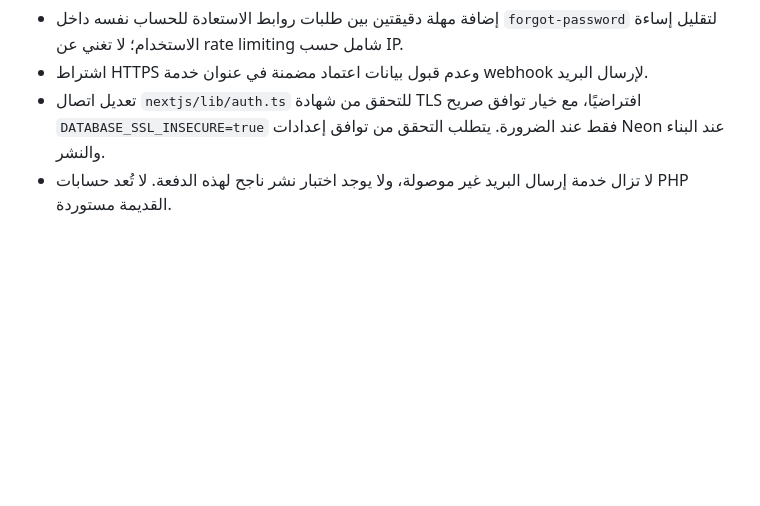
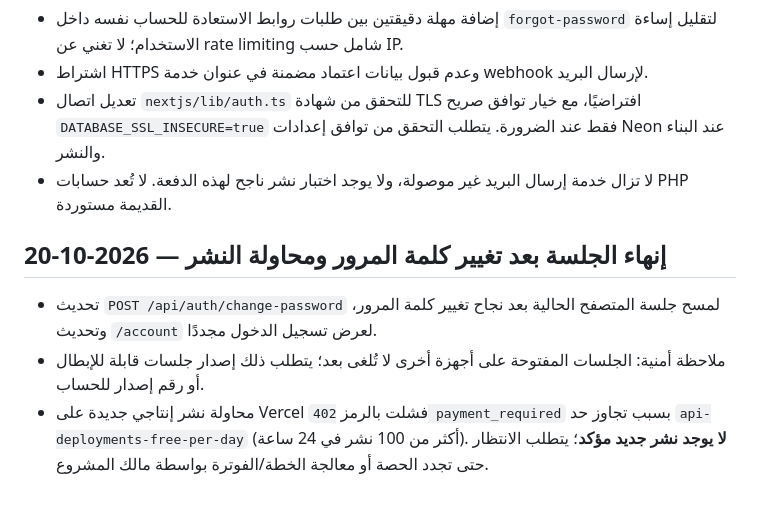
Before and after one commit to abdulazizalsari/Saradeeeb, a Markdown page: RESTORE_LOG.md, the part around the change. Rendered like a GitHub page; blank space fills up the shorter version.

Commit message:
Log password change session behavior and Vercel deployment quota blocker

```diff
--- a/RESTORE_LOG.md
+++ b/RESTORE_LOG.md
@@ -175,3 +175,8 @@
 - اشتراط HTTPS وعدم قبول بيانات اعتماد مضمنة في عنوان خدمة webhook لإرسال البريد.
 - تعديل اتصال `nextjs/lib/auth.ts` للتحقق من شهادة TLS افتراضيًا، مع خيار توافق صريح `DATABASE_SSL_INSECURE=true` فقط عند الضرورة. يتطلب التحقق من توافق إعدادات Neon عند البناء والنشر.
 - لا تزال خدمة إرسال البريد غير موصولة، ولا يوجد اختبار نشر ناجح لهذه الدفعة. لا تُعد حسابات PHP القديمة مستوردة.
+
+## إنهاء الجلسة بعد تغيير كلمة المرور ومحاولة النشر — 2026-10-20
+- تحديث `POST /api/auth/change-password` لمسح جلسة المتصفح الحالية بعد نجاح تغيير كلمة المرور، وتحديث `/account` لعرض تسجيل الدخول مجددًا.
+- ملاحظة أمنية: الجلسات المفتوحة على أجهزة أخرى لا تُلغى بعد؛ يتطلب ذلك إصدار جلسات قابلة للإبطال أو رقم إصدار للحساب.
+- محاولة نشر إنتاجي جديدة على Vercel فشلت بالرمز `402 payment_required` بسبب تجاوز حد `api-deployments-free-per-day` (أكثر من 100 نشر في 24 ساعة). **لا يوجد نشر جديد مؤكد**؛ يتطلب الانتظار حتى تجدد الحصة أو معالجة الخطة/الفوترة بواسطة مالك المشروع.
```
